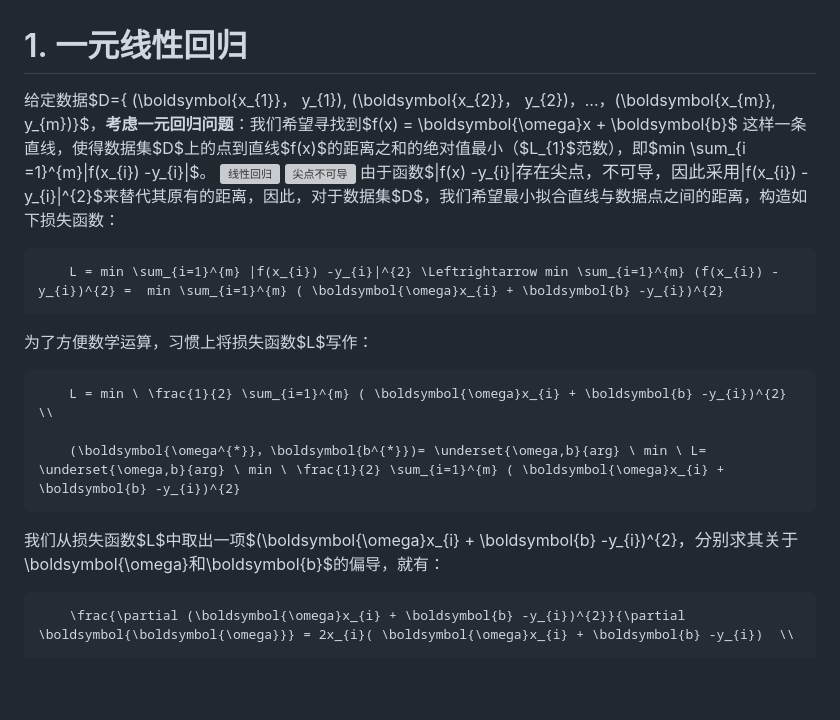
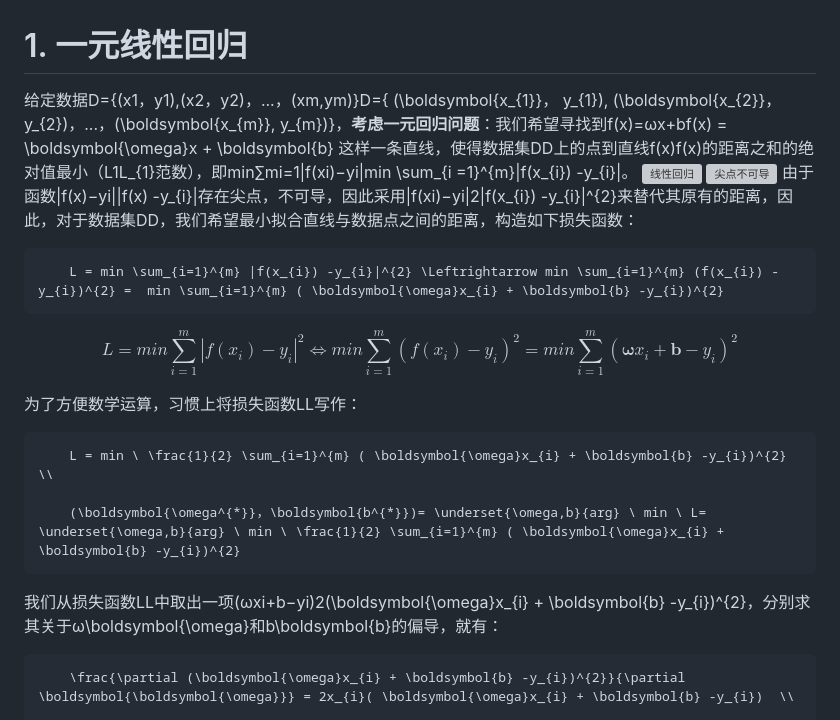
Before and after one commit to hoshinory/hoshinory.github.io, a Markdown page: MachineLearning/LinearRegression/LinearRegression.md, the part around the change printed below. GitHub-like rendering; blank space fills up the shorter version; grey boxes are pictures that could not be loaded.

````diff
--- a/MachineLearning/LinearRegression/LinearRegression.md
+++ b/MachineLearning/LinearRegression/LinearRegression.md
@@ -1,21 +1,22 @@
 # 1. 一元线性回归
-给定数据$D=\{ (\boldsymbol{x_{1}}， y_{1}), (\boldsymbol{x_{2}}， y_{2})，...，(\boldsymbol{x_{m}}, y_{m})\}$，**考虑一元回归问题**：我们希望寻找到$f(x) = \boldsymbol{\omega}x + \boldsymbol{b}$ 这样一条直线，使得数据集$D$上的点到直线$f(x)$的距离之和的绝对值最小（$L_{1}$范数），即$min \sum_{i =1}^{m}|f(x_{i}) -y_{i}|$。
+给定数据D={(x1，y1),(x2，y2)，...，(xm,ym)}D=\{ (\boldsymbol{x_{1}}， y_{1}), (\boldsymbol{x_{2}}， y_{2})，...，(\boldsymbol{x_{m}}, y_{m})\}，**考虑一元回归问题**：我们希望寻找到f(x)=ωx+bf(x) = \boldsymbol{\omega}x + \boldsymbol{b} 这样一条直线，使得数据集DD上的点到直线f(x)f(x)的距离之和的绝对值最小（L1L_{1}范数），即min∑mi=1|f(xi)−yi|min \sum_{i =1}^{m}|f(x_{i}) -y_{i}|。
 ![线性回归](https://imgconvert.csdnimg.cn/aHR0cHM6Ly9ob3NoaW5vcnkuY29tL3dwLWNvbnRlbnQvdXBsb2Fkcy8yMDE5LzEyLyVFNyVCQSVCRiVFNiU4MCVBNyVFNSU5QiU5RSVFNSVCRCU5Mi1zY2FsZWQucG5n?x-oss-process=image/format,png)
 ![尖点不可导](https://imgconvert.csdnimg.cn/aHR0cHM6Ly9ob3NoaW5vcnkuY29tL3dwLWNvbnRlbnQvdXBsb2Fkcy8yMDE5LzEyLyVFNyVCQSVCRiVFNiU4MCVBNyVFNSU5QiU5RSVFNSVCRCU5Mi0lRTUlQjAlOTYlRTclODIlQjklRTQlQjglOEQlRTUlOEYlQUYlRTUlQUYlQkMtMS1zY2FsZWQucG5n?x-oss-process=image/format,png)
-由于函数$|f(x) -y_{i}|$存在尖点，不可导，因此采用$|f(x_{i}) -y_{i}|^{2}$来替代其原有的距离，因此，对于数据集$D$，我们希望最小拟合直线与数据点之间的距离，构造如下损失函数：
+由于函数|f(x)−yi||f(x) -y_{i}|存在尖点，不可导，因此采用|f(xi)−yi|2|f(x_{i}) -y_{i}|^{2}来替代其原有的距离，因此，对于数据集DD，我们希望最小拟合直线与数据点之间的距离，构造如下损失函数：
 
 ```math
     L = min \sum_{i=1}^{m} |f(x_{i}) -y_{i}|^{2} \Leftrightarrow min \sum_{i=1}^{m} (f(x_{i}) -y_{i})^{2} =  min \sum_{i=1}^{m} ( \boldsymbol{\omega}x_{i} + \boldsymbol{b} -y_{i})^{2}
 ```
+$$ L = min \sum_{i=1}^{m} |f(x_{i}) -y_{i}|^{2} \Leftrightarrow min \sum_{i=1}^{m} (f(x_{i}) -y_{i})^{2} =  min \sum_{i=1}^{m} ( \boldsymbol{\omega}x_{i} + \boldsymbol{b} -y_{i})^{2} $$
 
-为了方便数学运算，习惯上将损失函数$L$写作：
+为了方便数学运算，习惯上将损失函数LL写作：
 ```math
     L = min \ \frac{1}{2} \sum_{i=1}^{m} ( \boldsymbol{\omega}x_{i} + \boldsymbol{b} -y_{i})^{2} \\
 
     (\boldsymbol{\omega^{*}}，\boldsymbol{b^{*}})= \underset{\omega,b}{arg} \ min \ L= \underset{\omega,b}{arg} \ min \ \frac{1}{2} \sum_{i=1}^{m} ( \boldsymbol{\omega}x_{i} + \boldsymbol{b} -y_{i})^{2}
 ```
 
-我们从损失函数$L$中取出一项$(\boldsymbol{\omega}x_{i} + \boldsymbol{b} -y_{i})^{2}$，分别求其关于$\boldsymbol{\omega}$和$\boldsymbol{b}$的偏导，就有：
+我们从损失函数LL中取出一项(ωxi+b−yi)2(\boldsymbol{\omega}x_{i} + \boldsymbol{b} -y_{i})^{2}，分别求其关于ω\boldsymbol{\omega}和b\boldsymbol{b}的偏导，就有：
 ```math
     \frac{\partial (\boldsymbol{\omega}x_{i} + \boldsymbol{b} -y_{i})^{2}}{\partial \boldsymbol{\boldsymbol{\omega}}} = 2x_{i}( \boldsymbol{\omega}x_{i} + \boldsymbol{b} -y_{i})  \\
 
````
Also changed, not shown: other parts of MachineLearning/LinearRegression/LinearRegression.md (+1 -1 lines).
